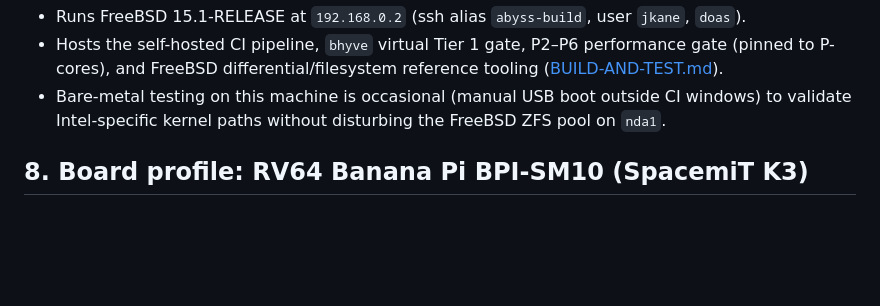
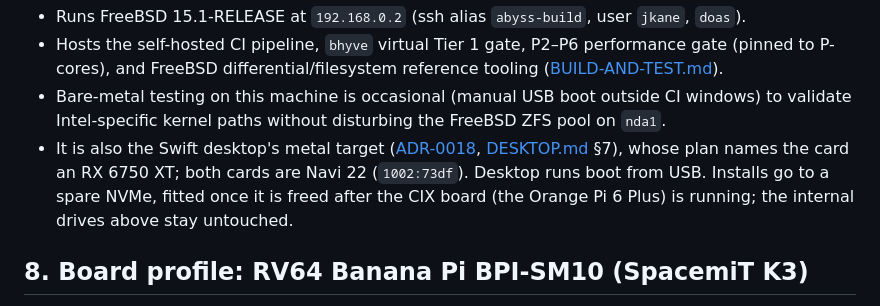
Before and after one commit to JamesKane/AbyssBSD-Rust, a Markdown page: docs/HARDWARE.md, the part around the change. Drawn GitHub-style; blank space fills up the shorter version.

```diff
--- a/docs/HARDWARE.md
+++ b/docs/HARDWARE.md
@@ -288,6 +288,10 @@ The FreeBSD 15.1-RELEASE build, test, and `bhyve` benchmark server (`abyss-build
   P-cores), and FreeBSD differential/filesystem reference tooling ([BUILD-AND-TEST.md](BUILD-AND-TEST.md)).
 - Bare-metal testing on this machine is occasional (manual USB boot outside CI windows) to validate
   Intel-specific kernel paths without disturbing the FreeBSD ZFS pool on `nda1`.
+- It is also the Swift desktop's metal target ([ADR-0018](adr/0018-desktop-architecture.md),
+  [DESKTOP.md](DESKTOP.md) §7), whose plan names the card an RX 6750 XT; both cards are Navi 22
+  (`1002:73df`). Desktop runs boot from USB. Installs go to a spare NVMe, fitted once it is freed
+  after the CIX board (the Orange Pi 6 Plus) is running; the internal drives above stay untouched.
 
 ## 8. Board profile: RV64 Banana Pi BPI-SM10 (SpacemiT K3)
 
```
Also changed, not shown: docs/DESKTOP.md (+11 -9 lines), docs/adr/0018-desktop-architecture.md (+3 -3 lines).
